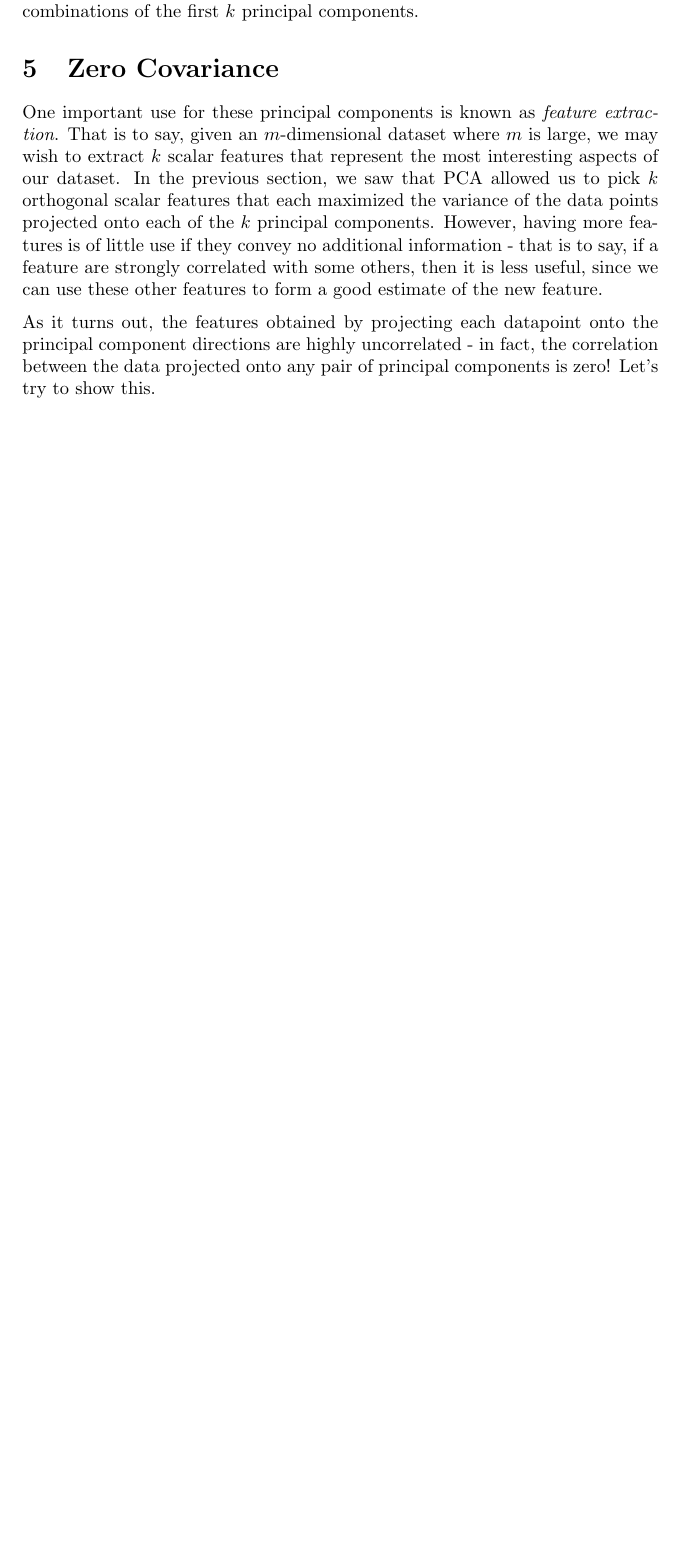
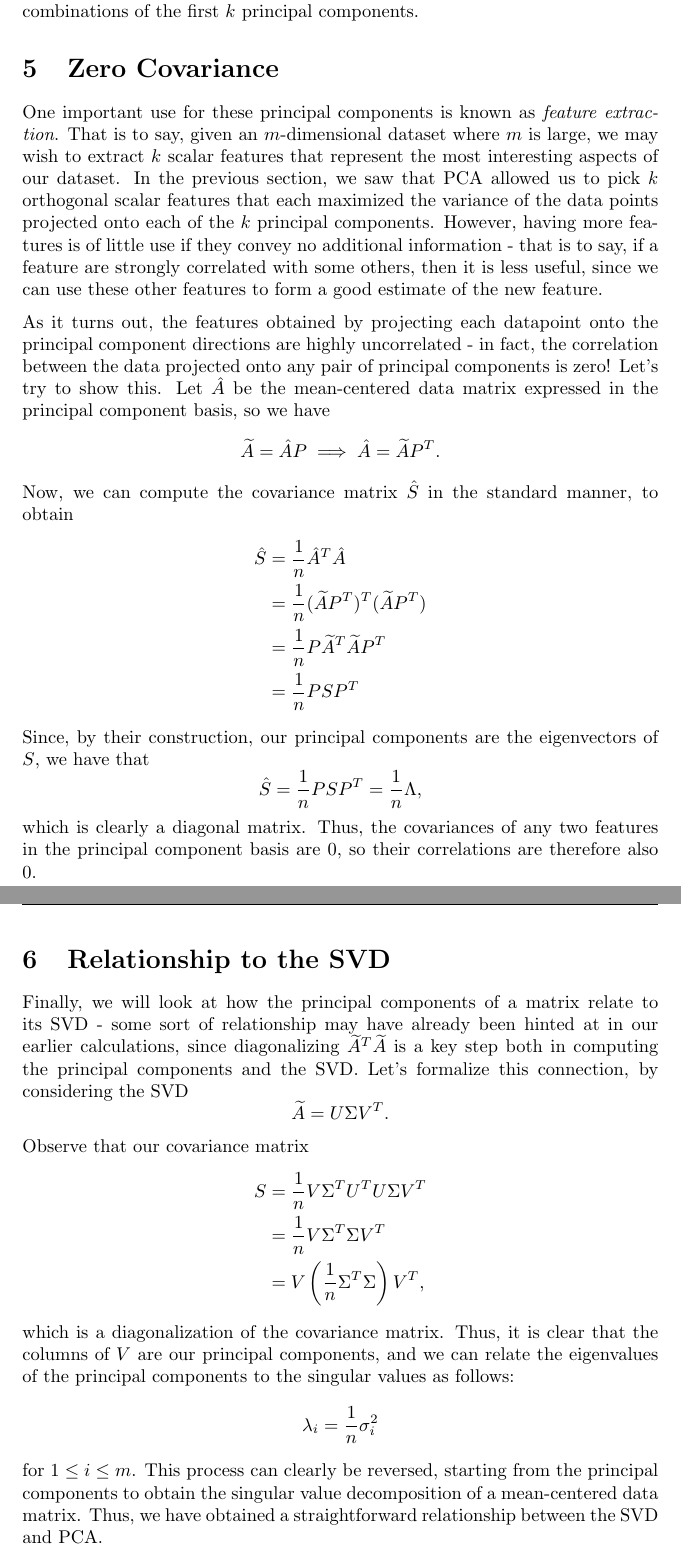
Before and after one commit to rahularya50/EE16B-Notes, a LaTeX document (lecture_22/main.tex): part of page 6 of 6 before the commit and two parts of pages 6 and 7 of 7 after it, the two joined at a grey line, cut so that both start at the same text, the shorter picture padded with empty space. Compiled offline with pdfLaTeX.

Commit message:
Finished lec22.

```diff
--- a/lecture_22/main.tex
+++ b/lecture_22/main.tex
@@ -354,6 +354,38 @@ As it turns out, we can go one step further. Often, simply looking at the projec
 \section{Zero Covariance}
 One important use for these principal components is known as \emph{feature extraction}. That is to say, given an $m$-dimensional dataset where $m$ is large, we may wish to extract $k$ scalar features that represent the most interesting aspects of our dataset. In the previous section, we saw that PCA allowed us to pick $k$ orthogonal scalar features that each maximized the variance of the data points projected onto each of the $k$ principal components. However, having more features is of little use if they convey no additional information - that is to say, if a feature are strongly correlated with some others, then it is less useful, since we can use these other features to form a good estimate of the new feature.
 
-As it turns out, the features obtained by projecting each datapoint onto the principal component directions are highly uncorrelated - in fact, the correlation between the data projected onto any pair of principal components is zero! Let's try to show this.
+As it turns out, the features obtained by projecting each datapoint onto the principal component directions are highly uncorrelated - in fact, the correlation between the data projected onto any pair of principal components is zero! Let's try to show this. Let $\hat{A}$ be the mean-centered data matrix expressed in the principal component basis, so we have
+\[
+     \tilde{A} = \hat{A}P \implies \hat{A} = \tilde{A}P^T.
+\]
+Now, we can compute the covariance matrix $\hat{S}$ in the standard manner, to obtain
+\eqn{
+    && \hat{S} &= \frac{1}{n} \hat{A}^T\hat{A} \\
+    &&&= \frac{1}{n} (\tilde{A}P^T)^T(\tilde{A}P^T) \\
+    &&&= \frac{1}{n} P\tilde{A}^T\tilde{A}P^T \\
+    &&&= \frac{1}{n} PSP^T
+}
+Since, by their construction, our principal components are the eigenvectors of $S$, we have that
+\[
+    \hat{S} = \frac{1}{n}PSP^T = \frac{1}{n}\Lambda,
+\]
+which is clearly a diagonal matrix. Thus, the covariances of any two features in the principal component basis are $0$, so their correlations are therefore also $0$.
+
+\section{Relationship to the SVD}
+Finally, we will look at how the principal components of a matrix relate to its SVD - some sort of relationship may have already been hinted at in our earlier calculations, since diagonalizing $\tilde{A}^T\tilde{A}$ is a key step both in computing the principal components and the SVD. Let's formalize this connection, by considering the SVD
+\[
+    \tilde{A} = U \Sigma V^T.
+\]
+Observe that our covariance matrix
+\eqn{
+    && S &= \frac{1}{n} V\Sigma^T U^T U \Sigma V^T \\
+    &&&= \frac{1}{n} V\Sigma^T\Sigma V^T \\
+    &&&= V\left(\frac{1}{n}\Sigma^T\Sigma\right)V^T,
+}
+which is a diagonalization of the covariance matrix. Thus, it is clear that the columns of $V$ are our principal components, and we can relate the eigenvalues of the principal components to the singular values as follows:
+\[
+    \lambda_i = \frac{1}{n} \sigma_i^2
+\]
+for $1 \le i \le m$. This process can clearly be reversed, starting from the principal components to obtain the singular value decomposition of a mean-centered data matrix. Thus, we have obtained a straightforward relationship between the SVD and PCA.
 
 \end{document}
```
Also changed, not shown: lecture_20/main.tex (+1 -1 lines).
